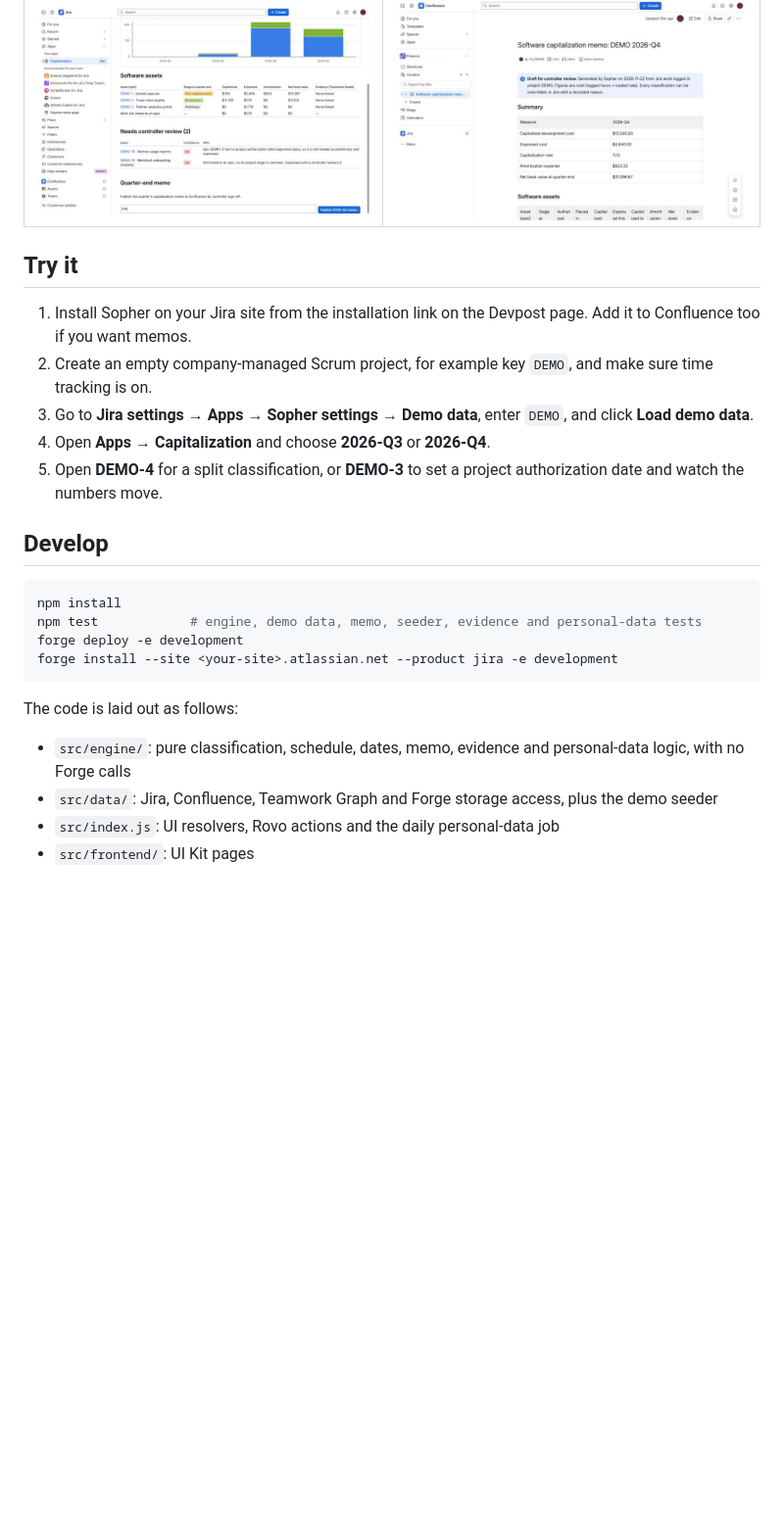
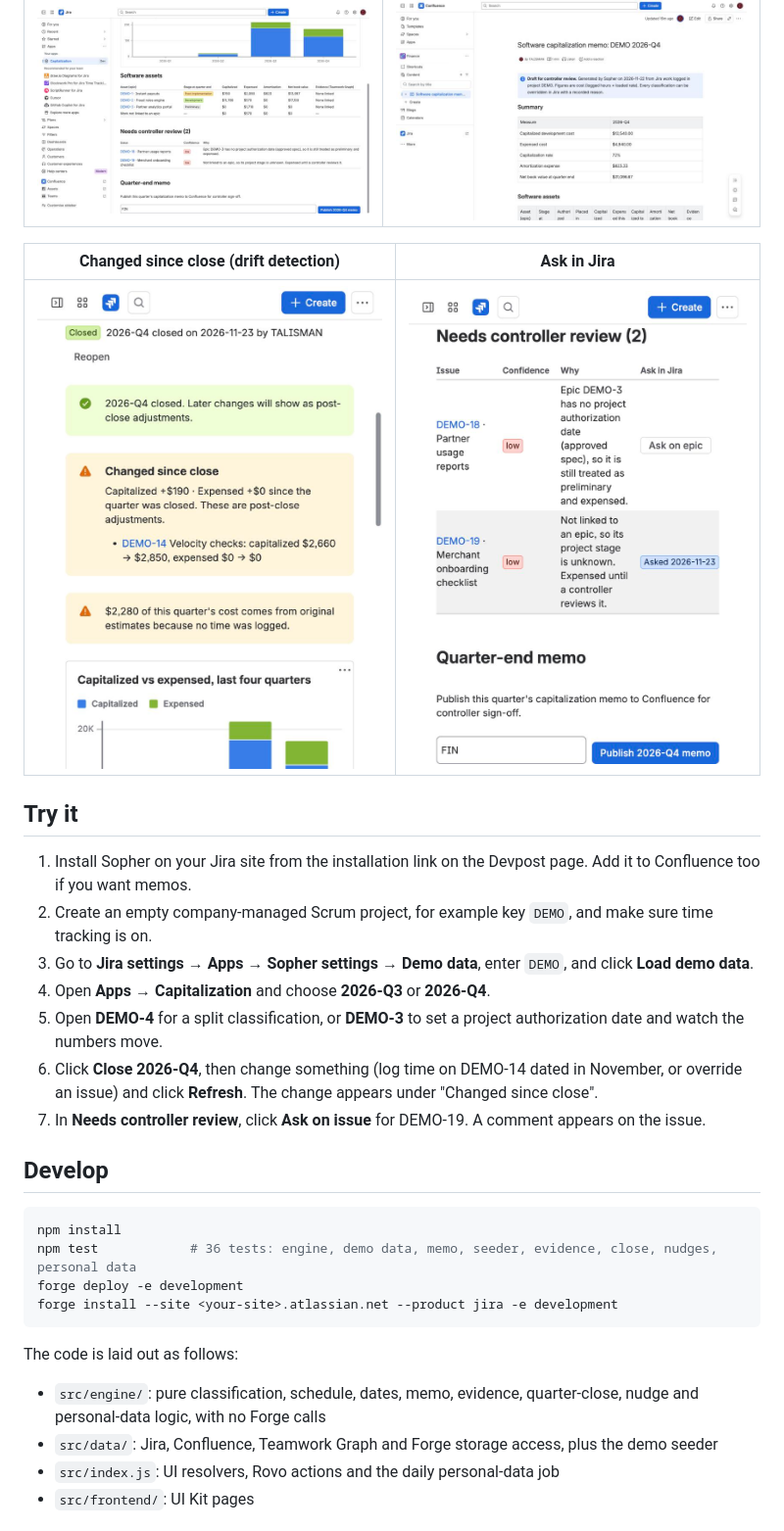
Before and after one commit to ArhaanDev24/sopher, a Markdown page: README.md, the part around one of its changes. Shown at 98% size. GitHub-like rendering; pictures changed too: docs/screenshots/ask-in-jira.jpg (added), docs/screenshots/post-close-drift.jpg (added); blank space fills up the shorter version.

````diff
--- a/README.md
+++ b/README.md
@@ -36,6 +39,10 @@ Software companies must capitalize development-stage work on internal-use softwa
 |---|---|
 | ![Assets and review queue](docs/screenshots/assets-and-review.jpg) | ![Confluence memo](docs/screenshots/memo.jpg) |
 
+| Changed since close (drift detection) | Ask in Jira |
+|---|---|
+| ![Post-close drift](docs/screenshots/post-close-drift.jpg) | ![Ask in Jira](docs/screenshots/ask-in-jira.jpg) |
+
 ## Try it
 
 1. Install Sopher on your Jira site from the installation link on the Devpost page. Add it to Confluence too if you want memos.
@@ -43,18 +50,20 @@ Software companies must capitalize development-stage work on internal-use softwa
 3. Go to **Jira settings → Apps → Sopher settings → Demo data**, enter `DEMO`, and click **Load demo data**.
 4. Open **Apps → Capitalization** and choose **2026-Q3** or **2026-Q4**.
 5. Open **DEMO-4** for a split classification, or **DEMO-3** to set a project authorization date and watch the numbers move.
+6. Click **Close 2026-Q4**, then change something (log time on DEMO-14 dated in November, or override an issue) and click **Refresh**. The change appears under "Changed since close".
+7. In **Needs controller review**, click **Ask on issue** for DEMO-19. A comment appears on the issue.
 
 ## Develop
 
 ```bash
 npm install
-npm test            # engine, demo data, memo, seeder, evidence and personal-data tests
+npm test            # 36 tests: engine, demo data, memo, seeder, evidence, close, nudges, personal data
 forge deploy -e development
 forge install --site <your-site>.atlassian.net --product jira -e development
 ```
 
 The code is laid out as follows:
-- `src/engine/`: pure classification, schedule, dates, memo, evidence and personal-data logic, with no Forge calls
+- `src/engine/`: pure classification, schedule, dates, memo, evidence, quarter-close, nudge and personal-data logic, with no Forge calls
 - `src/data/`: Jira, Confluence, Teamwork Graph and Forge storage access, plus the demo seeder
 - `src/index.js`: UI resolvers, Rovo actions and the daily personal-data job
 - `src/frontend/`: UI Kit pages
````
Also changed, not shown: other parts of README.md (+3 -0 lines), SUBMISSION.md (+20 -12 lines).
